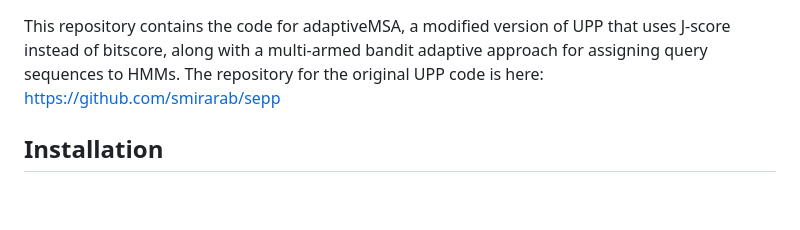
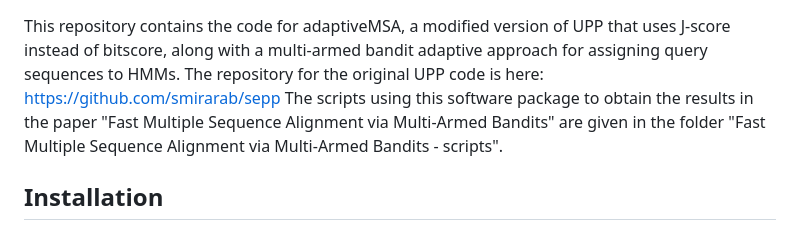
Before and after one commit to ilanshom/adaptiveMSA, a Markdown page: README.md, the part around the change. Drawn GitHub-style; blank space fills up the shorter version.

```diff
--- a/README.md
+++ b/README.md
@@ -1,5 +1,6 @@
 This repository contains the code for adaptiveMSA, a modified version of UPP that uses J-score instead of bitscore, along with a multi-armed bandit adaptive approach for assigning query sequences to HMMs.
 The repository for the original UPP code is here: https://github.com/smirarab/sepp
+The scripts using this software package to obtain the results in the paper "Fast Multiple Sequence Alignment via Multi-Armed Bandits" are given in the folder "Fast Multiple Sequence Alignment via Multi-Armed Bandits - scripts".
 
 ## Installation
 
```
